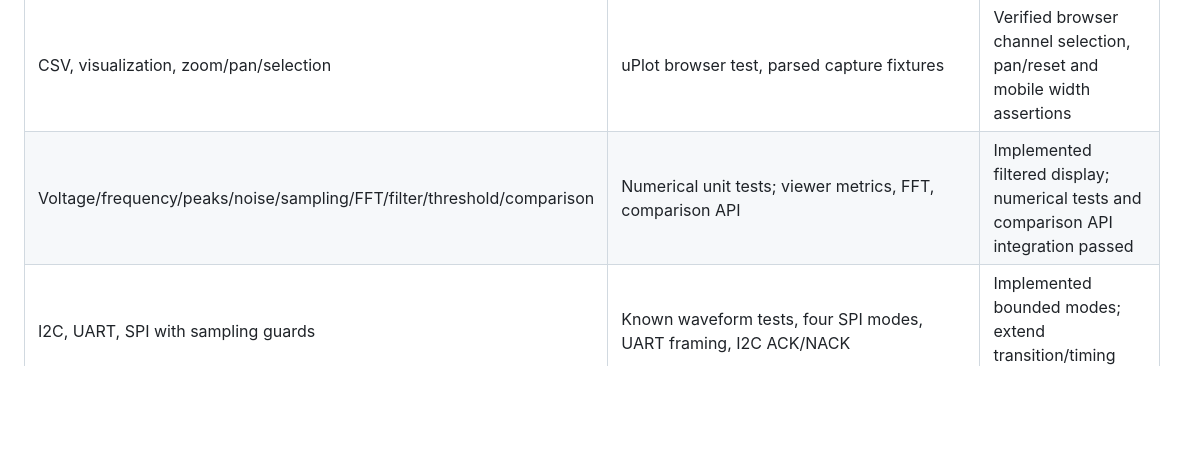
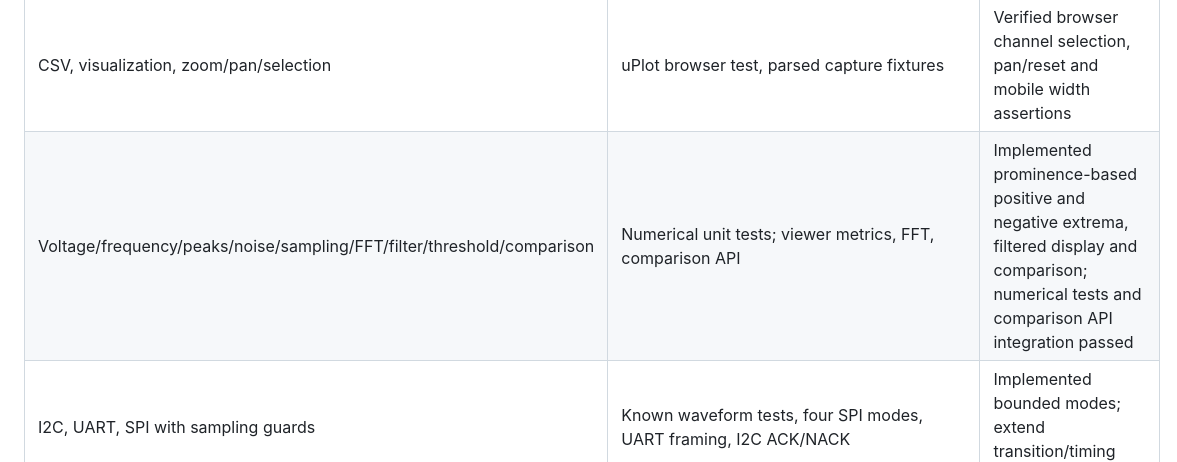
Before and after one commit to pragyan43jain/benchtrace, a Markdown page: docs/REQUIREMENTS.md, the part around the change. Rendered like a GitHub page; blank space fills up the shorter version.

```diff
--- a/docs/REQUIREMENTS.md
+++ b/docs/REQUIREMENTS.md
@@ -17,7 +17,7 @@ Status describes demonstrated behavior, not the presence of a UI or a test name.
 | Structured specs, pin descriptions, voltage and timing | Explicit ranges/quantities, units, conditions, pins and protocols with page/excerpt provenance | Implemented and unit-tested; full extraction API regression passed |
 | Document summaries | Extractive first-page summary | Implemented with explicit method |
 | CSV, visualization, zoom/pan/selection | uPlot browser test, parsed capture fixtures | Verified browser channel selection, pan/reset and mobile width assertions |
-| Voltage/frequency/peaks/noise/sampling/FFT/filter/threshold/comparison | Numerical unit tests; viewer metrics, FFT, comparison API | Implemented filtered display; numerical tests and comparison API integration passed |
+| Voltage/frequency/peaks/noise/sampling/FFT/filter/threshold/comparison | Numerical unit tests; viewer metrics, FFT, comparison API | Implemented prominence-based positive and negative extrema, filtered display and comparison; numerical tests and comparison API integration passed |
 | I2C, UART, SPI with sampling guards | Known waveform tests, four SPI modes, UART framing, I2C ACK/NACK | Implemented bounded modes; extend transition/timing edge-case tests |
 | Firmware functions/GPIO/protocol/init/delay/error handling | Comment/string-aware static patterns with line citations | Expanded constant resolution, pin-conflict and invalid-address explanations; targeted tests added, broader C/C++ static-analysis coverage remains |
 | KiCad components, pins, nets, power graph | `.net` connectivity, `.kicad_sch` component properties and embedded library pin metadata, labels, interactive net graph | Supported subset appears in evidence and component views; unit/API/browser checks cover pin metadata; pin connectivity requires exported `.net`; no schematic wire-geometry claim |
```
Also changed, not shown: README.md (+1 -1 lines), ROADMAP.md (+5 -1 lines), docs/diagnostic-workspace.png, docs/mobile-workspace.png, docs/waveform-studio.png, 4 other files.
